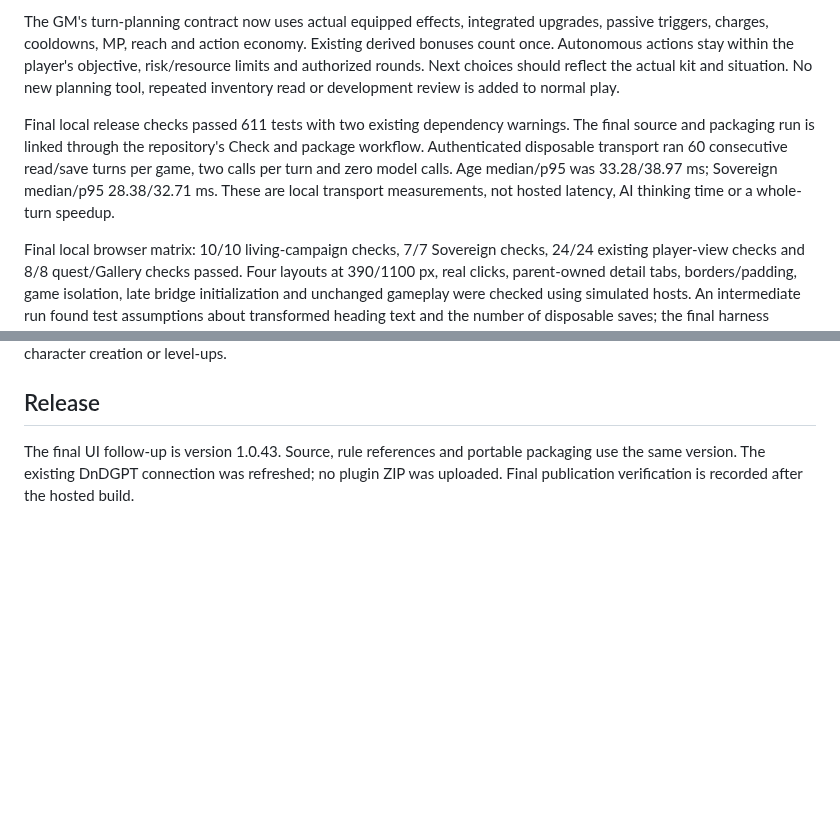
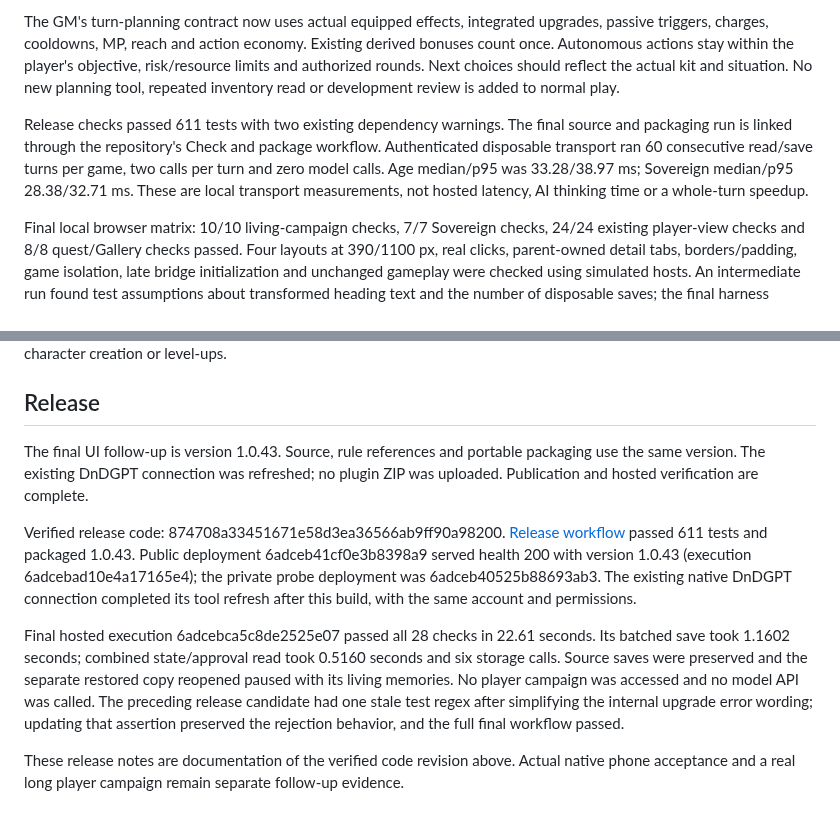
Before and after one commit to DeonHolo/DnDGPT, a Markdown page: docs/LIVING_CAMPAIGNS.md, 2 parts joined by grey strips. GitHub-like rendering; blank space fills up the shorter version.

Commit message:
Record verified 1.0.43 deployment and hosted recovery results

```diff
--- a/docs/LIVING_CAMPAIGNS.md
+++ b/docs/LIVING_CAMPAIGNS.md
@@ -27,7 +27,7 @@ Journey/expedition pacing records a concrete objective and a horizon of at most
 
 The GM's turn-planning contract now uses actual equipped effects, integrated upgrades, passive triggers, charges, cooldowns, MP, reach and action economy. Existing derived bonuses count once. Autonomous actions stay within the player's objective, risk/resource limits and authorized rounds. Next choices should reflect the actual kit and situation. No new planning tool, repeated inventory read or development review is added to normal play.
 
-Final local release checks passed 611 tests with two existing dependency warnings. The final source and packaging run is linked through the repository's Check and package workflow. Authenticated disposable transport ran 60 consecutive read/save turns per game, two calls per turn and zero model calls. Age median/p95 was 33.28/38.97 ms; Sovereign median/p95 28.38/32.71 ms. These are local transport measurements, not hosted latency, AI thinking time or a whole-turn speedup.
+Release checks passed 611 tests with two existing dependency warnings. The final source and packaging run is linked through the repository's Check and package workflow. Authenticated disposable transport ran 60 consecutive read/save turns per game, two calls per turn and zero model calls. Age median/p95 was 33.28/38.97 ms; Sovereign median/p95 28.38/32.71 ms. These are local transport measurements, not hosted latency, AI thinking time or a whole-turn speedup.
 
 Final local browser matrix: 10/10 living-campaign checks, 7/7 Sovereign checks, 24/24 existing player-view checks and 8/8 quest/Gallery checks passed. Four layouts at 390/1100 px, real clicks, parent-owned detail tabs, borders/padding, game isolation, late bridge initialization and unchanged gameplay were checked using simulated hosts. An intermediate run found test assumptions about transformed heading text and the number of disposable saves; the final harness checks semantic text and actual game isolation.
 
@@ -53,4 +53,10 @@ Two earlier hosted attempts on cb8c8a7 failed at the probe's obsolete expectatio
 
 ## Release
 
-The final UI follow-up is version 1.0.43. Source, rule references and portable packaging use the same version. The existing DnDGPT connection was refreshed; no plugin ZIP was uploaded. Final publication verification is recorded after the hosted build.
+The final UI follow-up is version 1.0.43. Source, rule references and portable packaging use the same version. The existing DnDGPT connection was refreshed; no plugin ZIP was uploaded. Publication and hosted verification are complete.
+
+Verified release code: 874708a33451671e58d3ea36566ab9ff90a98200. [Release workflow](https://github.com/DeonHolo/DnDGPT/actions/runs/40116289153) passed 611 tests and packaged 1.0.43. Public deployment 6adceb41cf0e3b8398a9 served health 200 with version 1.0.43 (execution 6adcebad10e4a17165e4); the private probe deployment was 6adceb40525b88693ab3. The existing native DnDGPT connection completed its tool refresh after this build, with the same account and permissions.
+
+Final hosted execution 6adcebca5c8de2525e07 passed all 28 checks in 22.61 seconds. Its batched save took 1.1602 seconds; combined state/approval read took 0.5160 seconds and six storage calls. Source saves were preserved and the separate restored copy reopened paused with its living memories. No player campaign was accessed and no model API was called. The preceding release candidate had one stale test regex after simplifying the internal upgrade error wording; updating that assertion preserved the rejection behavior, and the full final workflow passed.
+
+These release notes are documentation of the verified code revision above. Actual native phone acceptance and a real long player campaign remain separate follow-up evidence.
```
Also changed, not shown: other parts of docs/LIVING_CAMPAIGNS.md (+1 -1 lines).
